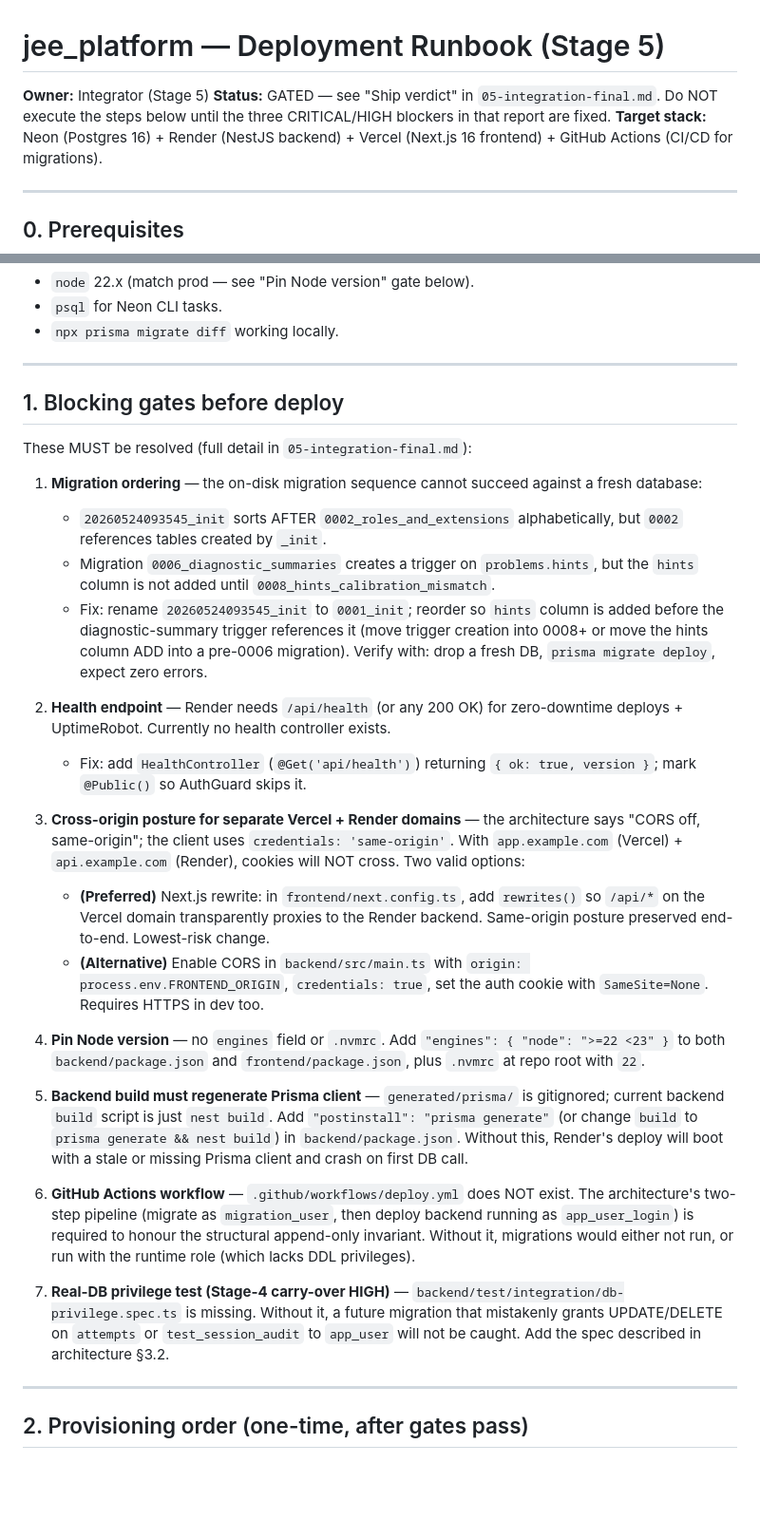
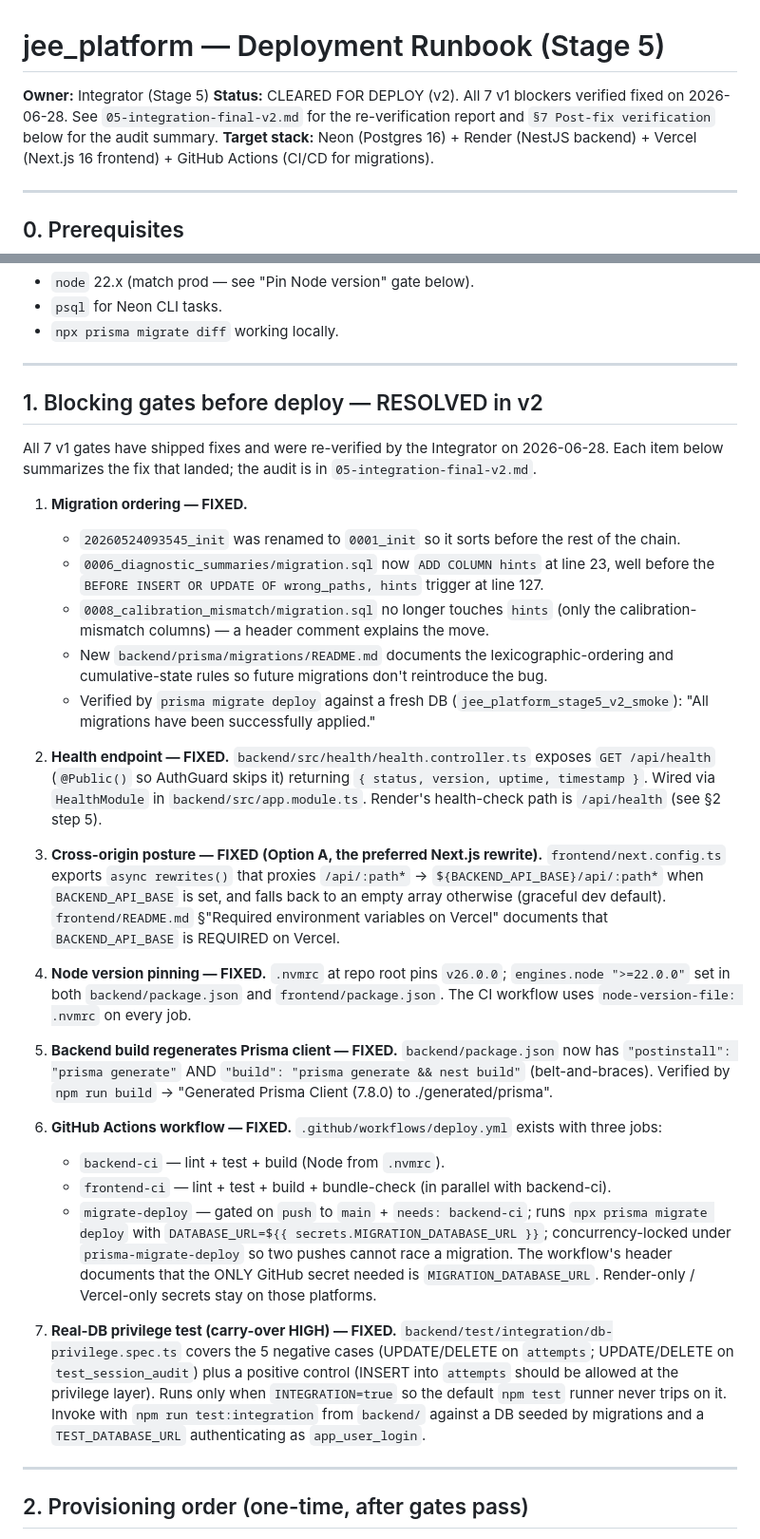
Before and after one commit to mrinalsingh/jee-platform, a Markdown page: agent-factory/scorecards/05-deployment-runbook.md, 2 parts joined by grey strips. Shown at 95% size. Rendered like a GitHub page; blank space fills up the shorter version.

```diff
--- a/agent-factory/scorecards/05-deployment-runbook.md
+++ b/agent-factory/scorecards/05-deployment-runbook.md
@@ -1,7 +1,7 @@
 # jee_platform — Deployment Runbook (Stage 5)
 
 **Owner:** Integrator (Stage 5)
-**Status:** GATED — see "Ship verdict" in `05-integration-final.md`. Do NOT execute the steps below until the three CRITICAL/HIGH blockers in that report are fixed.
+**Status:** CLEARED FOR DEPLOY (v2). All 7 v1 blockers verified fixed on 2026-06-28. See `05-integration-final-v2.md` for the re-verification report and `§7 Post-fix verification` below for the audit summary.
 **Target stack:** Neon (Postgres 16) + Render (NestJS backend) + Vercel (Next.js 16 frontend) + GitHub Actions (CI/CD for migrations).
 
 ---
@@ -23,29 +23,32 @@ Locally installed:
 
 ---
 
-## 1. Blocking gates before deploy
+## 1. Blocking gates before deploy — RESOLVED in v2
 
-These MUST be resolved (full detail in `05-integration-final.md`):
+All 7 v1 gates have shipped fixes and were re-verified by the Integrator on 2026-06-28. Each item below summarizes the fix that landed; the audit is in `05-integration-final-v2.md`.
 
-1. **Migration ordering** — the on-disk migration sequence cannot succeed against a fresh database:
-   - `20260524093545_init` sorts AFTER `0002_roles_and_extensions` alphabetically, but `0002` references tables created by `_init`.
-   - Migration `0006_diagnostic_summaries` creates a trigger on `problems.hints`, but the `hints` column is not added until `0008_hints_calibration_mismatch`.
-   - Fix: rename `20260524093545_init` to `0001_init`; reorder so `hints` column is added before the diagnostic-summary trigger references it (move trigger creation into 0008+ or move the hints column ADD into a pre-0006 migration). Verify with: drop a fresh DB, `prisma migrate deploy`, expect zero errors.
+1. **Migration ordering — FIXED.**
+   - `20260524093545_init` was renamed to `0001_init` so it sorts before the rest of the chain.
+   - `0006_diagnostic_summaries/migration.sql` now `ADD COLUMN hints` at line 23, well before the `BEFORE INSERT OR UPDATE OF wrong_paths, hints` trigger at line 127.
+   - `0008_calibration_mismatch/migration.sql` no longer touches `hints` (only the calibration-mismatch columns) — a header comment explains the move.
+   - New `backend/prisma/migrations/README.md` documents the lexicographic-ordering and cumulative-state rules so future migrations don't reintroduce the bug.
+   - Verified by `prisma migrate deploy` against a fresh DB (`jee_platform_stage5_v2_smoke`): "All migrations have been successfully applied."
 
-2. **Health endpoint** — Render needs `/api/health` (or any 200 OK) for zero-downtime deploys + UptimeRobot. Currently no health controller exists.
-   - Fix: add `HealthController` (`@Get('api/health')`) returning `{ ok: true, version }`; mark `@Public()` so AuthGuard skips it.
+2. **Health endpoint — FIXED.** `backend/src/health/health.controller.ts` exposes `GET /api/health` (`@Public()` so AuthGuard skips it) returning `{ status, version, uptime, timestamp }`. Wired via `HealthModule` in `backend/src/app.module.ts`. Render's health-check path is `/api/health` (see §2 step 5).
 
-3. **Cross-origin posture for separate Vercel + Render domains** — the architecture says "CORS off, same-origin"; the client uses `credentials: 'same-origin'`. With `app.example.com` (Vercel) + `api.example.com` (Render), cookies will NOT cross. Two valid options:
-   - **(Preferred)** Next.js rewrite: in `frontend/next.config.ts`, add `rewrites()` so `/api/*` on the Vercel domain transparently proxies to the Render backend. Same-origin posture preserved end-to-end. Lowest-risk change.
-   - **(Alternative)** Enable CORS in `backend/src/main.ts` with `origin: process.env.FRONTEND_ORIGIN`, `credentials: true`, set the auth cookie with `SameSite=None`. Requires HTTPS in dev too.
+3. **Cross-origin posture — FIXED (Option A, the preferred Next.js rewrite).** `frontend/next.config.ts` exports `async rewrites()` that proxies `/api/:path*` → `${BACKEND_API_BASE}/api/:path*` when `BACKEND_API_BASE` is set, and falls back to an empty array otherwise (graceful dev default). `frontend/README.md` §"Required environment variables on Vercel" documents that `BACKEND_API_BASE` is REQUIRED on Vercel.
 
-4. **Pin Node version** — no `engines` field or `.nvmrc`. Add `"engines": { "node": ">=22 <23" }` to both `backend/package.json` and `frontend/package.json`, plus `.nvmrc` at repo root with `22`.
+4. **Node version pinning — FIXED.** `.nvmrc` at repo root pins `v26.0.0`; `engines.node ">=22.0.0"` set in both `backend/package.json` and `frontend/package.json`. The CI workflow uses `node-version-file: .nvmrc` on every job.
 
-5. **Backend build must regenerate Prisma client** — `generated/prisma/` is gitignored; current backend `build` script is just `nest build`. Add `"postinstall": "prisma generate"` (or change `build` to `prisma generate && nest build`) in `backend/package.json`. Without this, Render's deploy will boot with a stale or missing Prisma client and crash on first DB call.
+5. **Backend build regenerates Prisma client — FIXED.** `backend/package.json` now has `"postinstall": "prisma generate"` AND `"build": "prisma generate && nest build"` (belt-and-braces). Verified by `npm run build` → "Generated Prisma Client (7.8.0) to ./generated/prisma".
 
-6. **GitHub Actions workflow** — `.github/workflows/deploy.yml` does NOT exist. The architecture's two-step pipeline (migrate as `migration_user`, then deploy backend running as `app_user_login`) is required to honour the structural append-only invariant. Without it, migrations would either not run, or run with the runtime role (which lacks DDL privileges).
+6. **GitHub Actions workflow — FIXED.** `.github/workflows/deploy.yml` exists with three jobs:
+   - `backend-ci` — lint + test + build (Node from `.nvmrc`).
+   - `frontend-ci` — lint + test + build + bundle-check (in parallel with backend-ci).
+   - `migrate-deploy` — gated on `push` to `main` + `needs: backend-ci`; runs `npx prisma migrate deploy` with `DATABASE_URL=${{ secrets.MIGRATION_DATABASE_URL }}`; concurrency-locked under `prisma-migrate-deploy` so two pushes cannot race a migration.
+   The workflow's header documents that the ONLY GitHub secret needed is `MIGRATION_DATABASE_URL`. Render-only / Vercel-only secrets stay on those platforms.
 
-7. **Real-DB privilege test (Stage-4 carry-over HIGH)** — `backend/test/integration/db-privilege.spec.ts` is missing. Without it, a future migration that mistakenly grants UPDATE/DELETE on `attempts` or `test_session_audit` to `app_user` will not be caught. Add the spec described in architecture §3.2.
+7. **Real-DB privilege test (carry-over HIGH) — FIXED.** `backend/test/integration/db-privilege.spec.ts` covers the 5 negative cases (UPDATE/DELETE on `attempts`; UPDATE/DELETE on `test_session_audit`) plus a positive control (INSERT into `attempts` should be allowed at the privilege layer). Runs only when `INTEGRATION=true` so the default `npm test` runner never trips on it. Invoke with `npm run test:integration` from `backend/` against a DB seeded by migrations and a `TEST_DATABASE_URL` authenticating as `app_user_login`.
 
 ---
 
```
Also changed, not shown: other parts of agent-factory/scorecards/05-deployment-runbook.md (+44 -4 lines), agent-factory/scorecards/05-integration-final-v2.md (added, +144 -0 lines).
